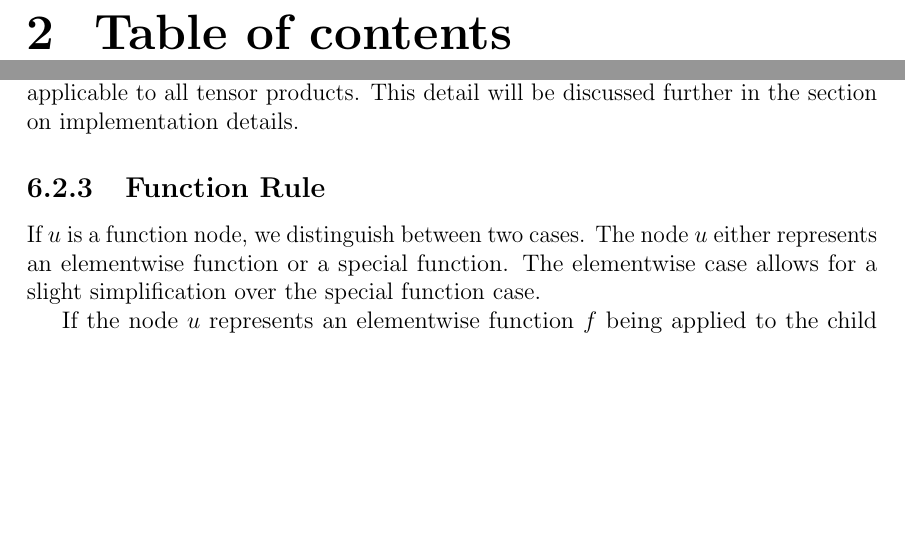
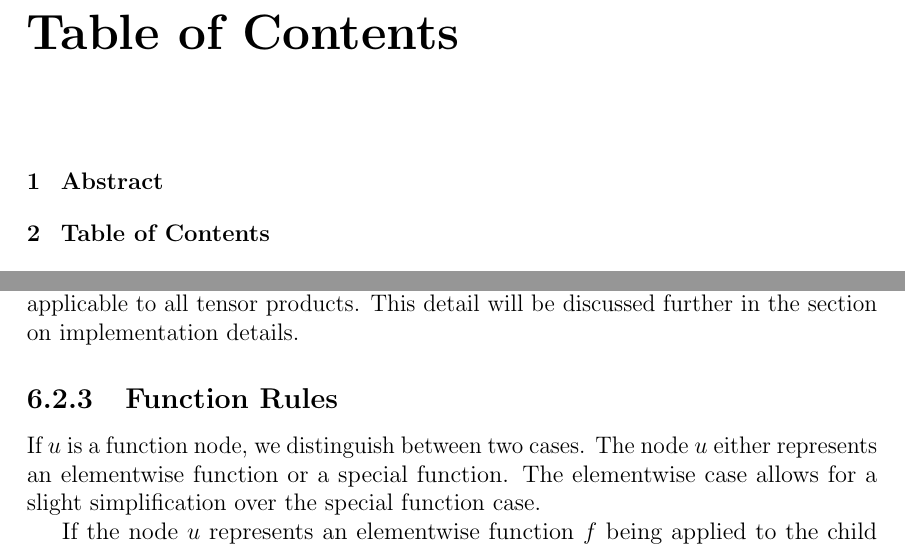
Before and after one commit to toucanmeister/tensor_calc, a LaTeX thesis (document/document.tex): two parts of pages 3 and 18 of 29, joined at a grey line, cut at the place of the change, the shorter picture padded with empty space. Compiled offline with pdfLaTeX.

Commit message:
Document: Added table of contents

```diff
--- a/document/document.tex
+++ b/document/document.tex
@@ -58,10 +58,11 @@ While automatic symbolic differntiation of matrix expressions and numerical diff
 In this thesis, we design and implement a tensor calculus that allows for automatic symbolic differentiation of tensor expressions of any order.
 This calculus uses an Einstein-like notation that is more general than the notation used in Ricci calculus.
 [Was sollte hier noch hin?]
-
 \pagenumbering{gobble}
 
-\chapter{Table of contents}
+\addtocounter{chapter}{1}
+\addcontentsline{toc}{chapter}{\protect\numberline{\thechapter} Table of Contents}
+\tableofcontents
 \pagenumbering{arabic}
 \setcounter{page}{3}
 
@@ -631,7 +632,7 @@ This detail will be discussed further in the section on implementation details.
     \label{fig:prod_rule}
 \end{figure}
 
-\subsection{Function Rule}
+\subsection{Function Rules}
 If $u$ is a function node, we distinguish between two cases.
 The node $u$ either represents an elementwise function or a special function.
 The elementwise case allows for a slight simplification over the special function case.
```
Also changed, not shown: document/document.pdf.
